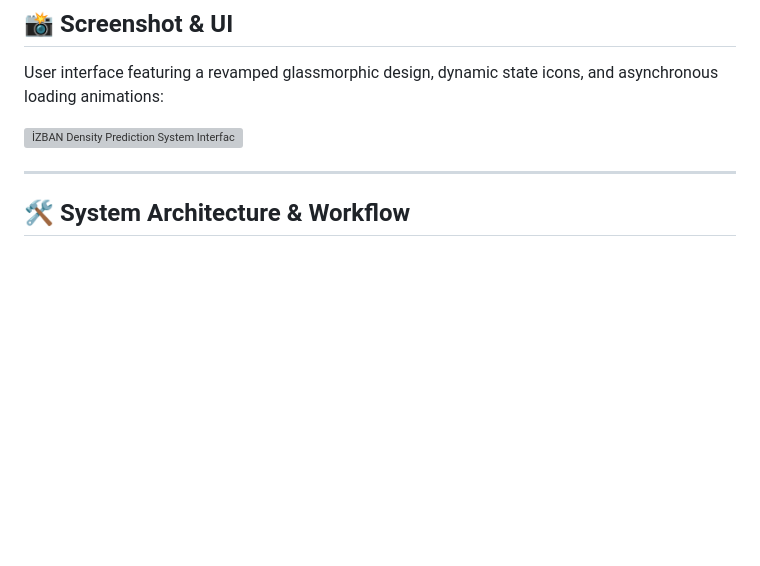
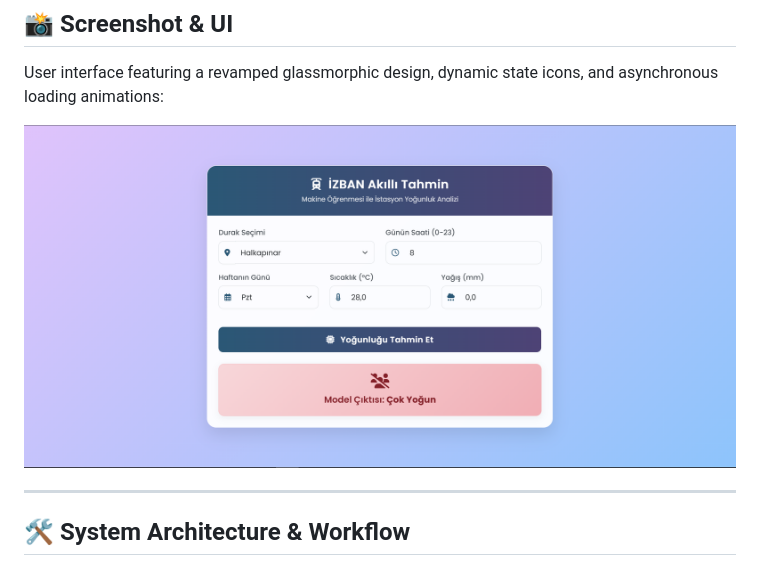
Before and after one commit to akfoz45/IzbanFlow-Predictor, a Markdown page: README.md, the part around the change. GitHub-like rendering; blank space fills up the shorter version; grey boxes are pictures that could not be loaded.

Commit message:
README added

```diff
--- a/README.md
+++ b/README.md
@@ -15,7 +15,7 @@ The project features a modular software architecture covering all stages from sy
 
 User interface featuring a revamped glassmorphic design, dynamic state icons, and asynchronous loading animations:
 
-![İZBAN Density Prediction System Interface](izban_preview.png)
+![İZBAN Density Prediction System Interface](izban_preview.PNG)
 
 ---
 
```
